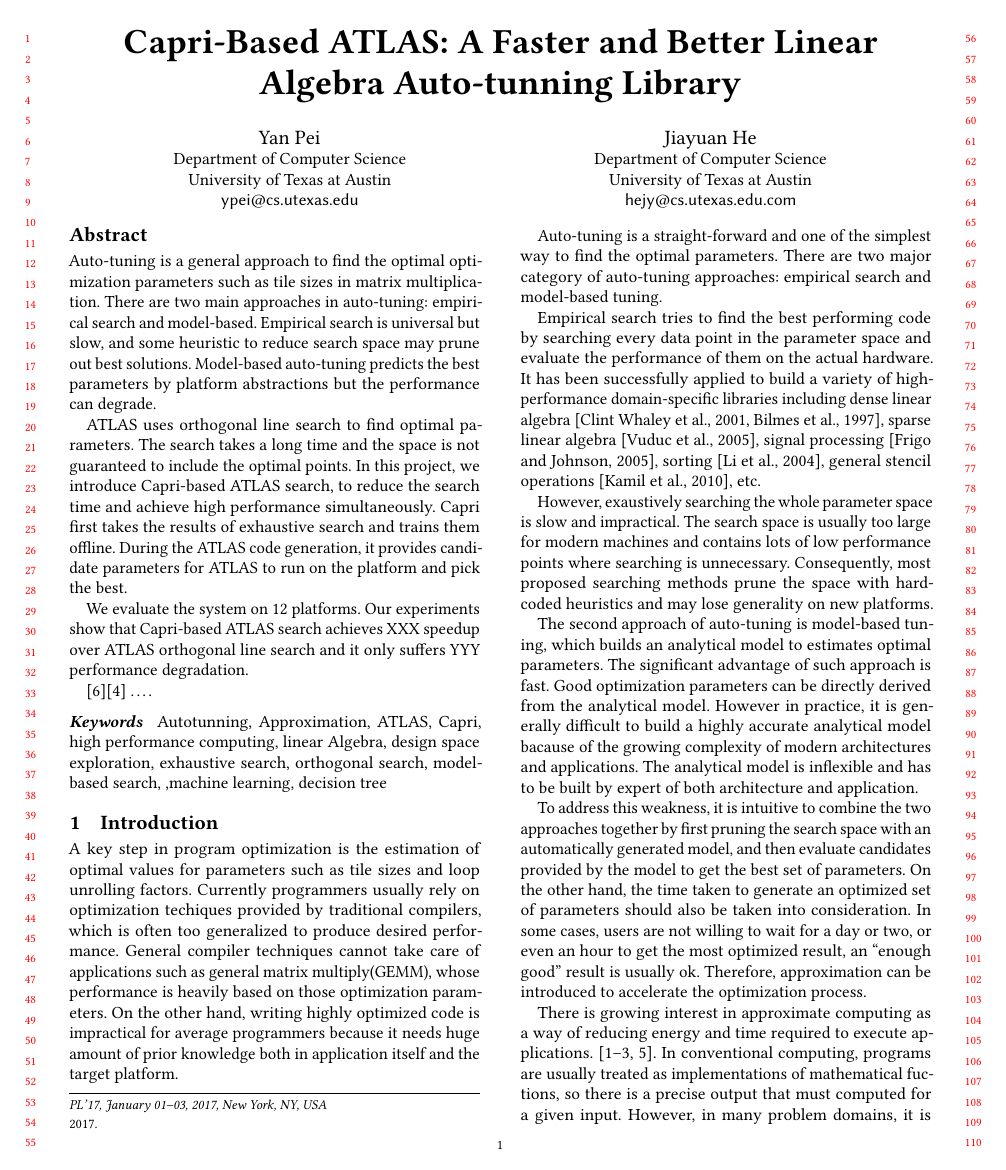
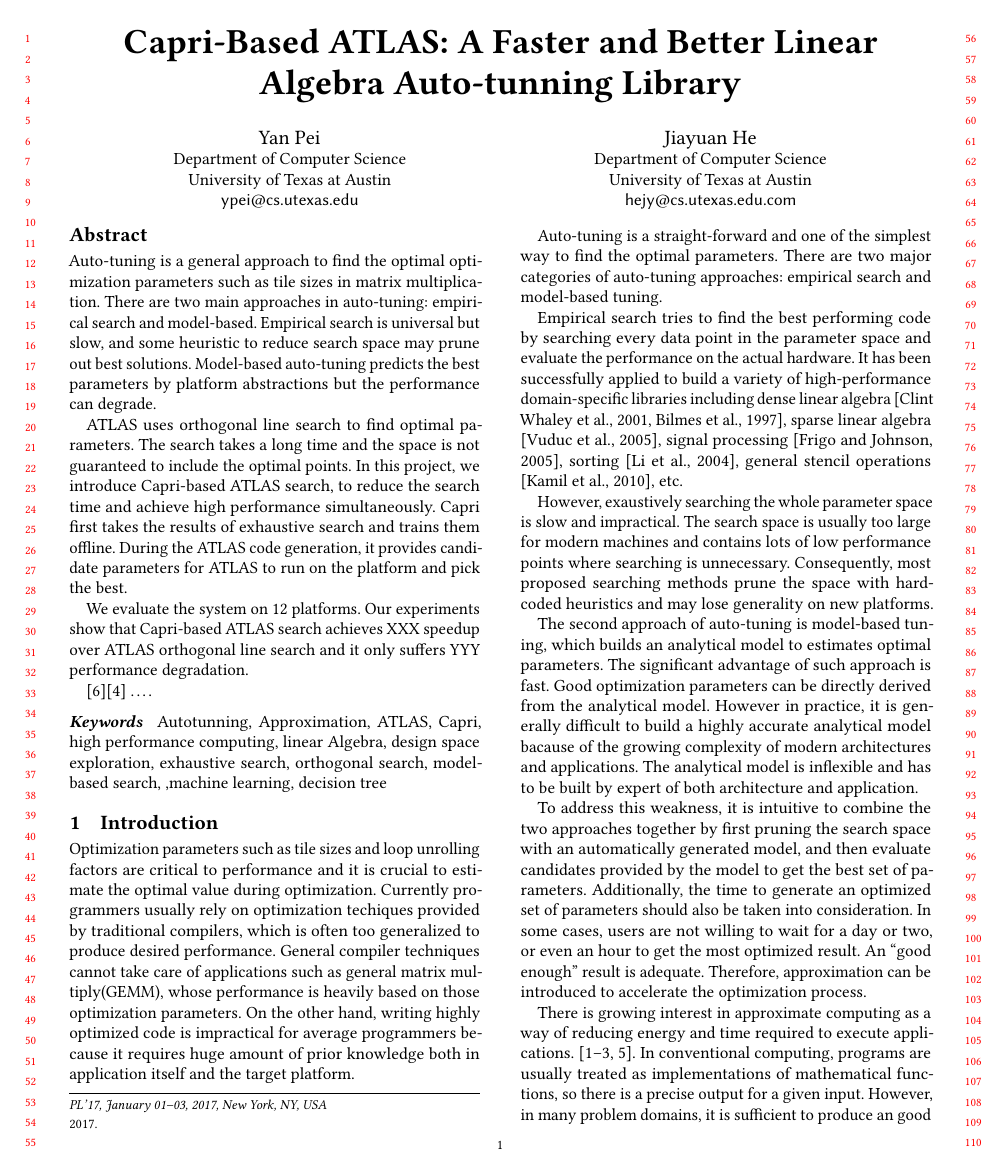
Before and after one commit to ypei92/capri-based-atlas, a LaTeX paper (main.tex, which reads sections/introduction.tex): page 1 of 3. Compiled offline with pdfLaTeX.

Commit message:
fix intro

```diff
--- a/sections/introduction.tex
+++ b/sections/introduction.tex
@@ -1,14 +1,15 @@
 \section{Introduction}
 \label{sec:intro}
 
-A key step in program optimization is the estimation of optimal values for
-parameters such as tile sizes and loop unrolling factors.
+
+Optimization parameters such as tile sizes and loop unrolling factors are critical to performance and it
+is crucial to estimate the optimal value during optimization.
 Currently programmers usually rely on optimization techiques provided by traditional compilers, which
 is often too generalized to produce desired performance.
 General compiler techniques cannot take care of applications such as general matrix multiply(GEMM),
 whose performance is heavily based on those optimization parameters.
 On the other hand, writing highly optimized code is impractical for average
-programmers because it needs huge amount of prior knowledge both in application
+programmers because it requires huge amount of prior knowledge both in application
 itself and the target platform.
 
 
@@ -17,10 +18,10 @@
 \par
 
 Auto-tuning is a straight-forward and one of the simplest way to find the optimal parameters.
-There are two major category of auto-tuning approaches: empirical search and model-based tuning.
+There are two major categories of auto-tuning approaches: empirical search and model-based tuning.
 \par
 Empirical search tries to find the best performing code by searching every data point in
-the parameter space and evaluate the performance of them on the actual hardware.
+the parameter space and evaluate the performance on the actual hardware.
 It has been successfully applied to build a variety
 of high-performance domain-specific libraries including
 dense linear algebra [Clint Whaley et al., 2001, Bilmes et al.,
@@ -45,19 +46,19 @@
 To address this weakness, it is intuitive to combine the two approaches together by first pruning the search
 space with an automatically generated model, and then evaluate candidates
 provided by the model to get the best set of parameters.
-On the other hand, the time taken to generate an optimized set of parameters
+Additionally, the time to generate an optimized set of parameters
 should also be taken into consideration. In some cases, users are not willing
-to wait for a day or two, or even an hour to get the most optimized result, an
-``enough good'' result is usually ok. Therefore, approximation can be introduced
+to wait for a day or two, or even an hour to get the most optimized result. An
+``good enough'' result is adequate. Therefore, approximation can be introduced
 to accelerate the optimization process.
 
 There is growing interest in approximate computing as a way of reducing energy
 and time required to execute applications. \cite{ansel2011language,
 baek2010green, sidiroglou2011managing, swaminathan2015case}. In conventional
 computing, programs are usually treated as implementations of mathematical
-fuctions, so there is a precise output that must computed for a given input.
-However, in many problem domains, it is sufficient to produce an ``enough''
-good result: for example, when rendering a image in graphics, it is
+functions, so there is a precise output for a given input.
+However, in many problem domains, it is sufficient to produce an good ``enough''
+result: for example, when rendering a image in graphics, it is
 acceptable to take computational short-cuts if the graph doesn't hurt user's
 experience. In addition, since analytical models are often imprecise for
 applicatons with high complexity. Machine learning models can be a great
```
Also changed, not shown: sections/introduction.tex (3 more changed lines).
